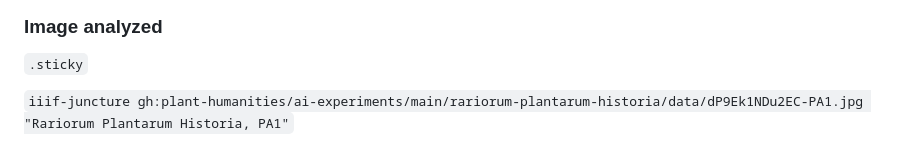
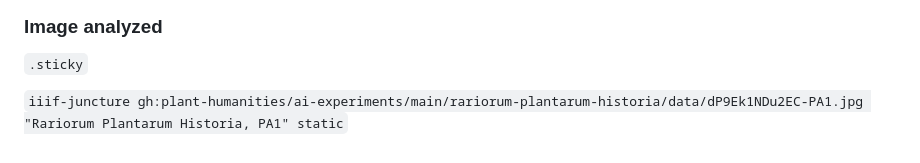
Before and after one commit to plant-humanities/herbal-ai-exploration, a Markdown page: rariorum-plantarum-historia/pa1.md, the part around the change. Drawn GitHub-style.

```diff
--- a/rariorum-plantarum-historia/pa1.md
+++ b/rariorum-plantarum-historia/pa1.md
@@ -226,4 +226,4 @@ These works reflect the Dragon Tree's historical allure and its role in bridging
 ### Image analyzed
 `.sticky`
 
-`iiif-juncture gh:plant-humanities/ai-experiments/main/rariorum-plantarum-historia/data/dP9Ek1NDu2EC-PA1.jpg "Rariorum Plantarum Historia, PA1"`
+`iiif-juncture gh:plant-humanities/ai-experiments/main/rariorum-plantarum-historia/data/dP9Ek1NDu2EC-PA1.jpg "Rariorum Plantarum Historia, PA1" static`
```
Also changed, not shown: discorsi-matthioli/botanical-description/pa24.md (+1 -1 lines), discorsi-matthioli/botanical-description/pa30.md (+1 -1 lines).
